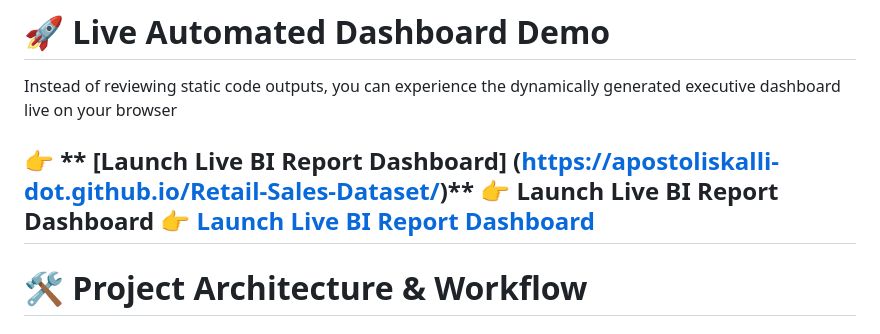
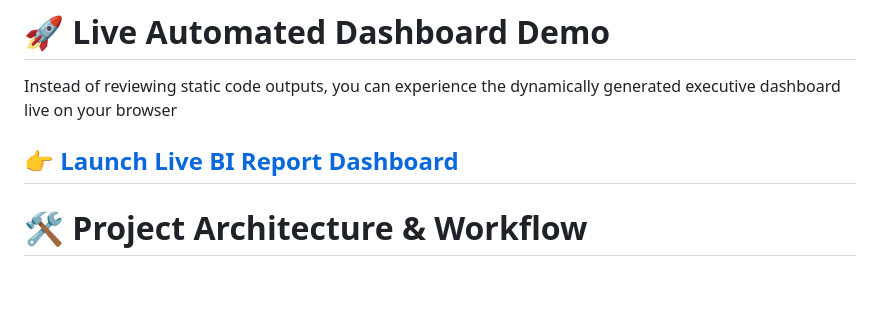
Before and after one commit to apostoliskalli-dot/Retail-Sales-Dataset, a Markdown page: README.md, the part around the change. Drawn GitHub-style; blank space fills up the shorter version.

```diff
--- a/README.md
+++ b/README.md
@@ -5,8 +5,6 @@ An enterprise-grade, fully automated data pipeline that connects directly to a G
 # 🚀 Live Automated Dashboard Demo
 Instead of reviewing static code outputs, you can experience the dynamically generated executive dashboard live on your browser
 
-👉 ** [Launch Live BI Report Dashboard] (https://apostoliskalli-dot.github.io/Retail-Sales-Dataset/)**
-👉 Launch Live BI Report Dashboard
 👉 **[Launch Live BI Report Dashboard](https://apostoliskalli-dot.github.io/Retail-Sales-Dataset/)**
 ---
 
```
